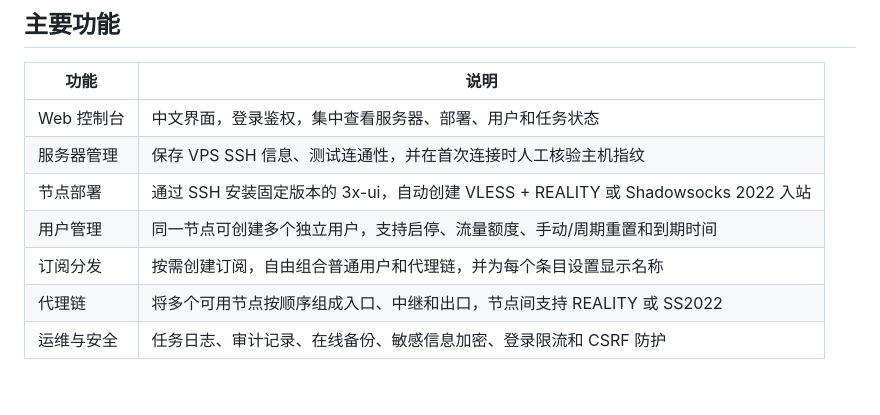
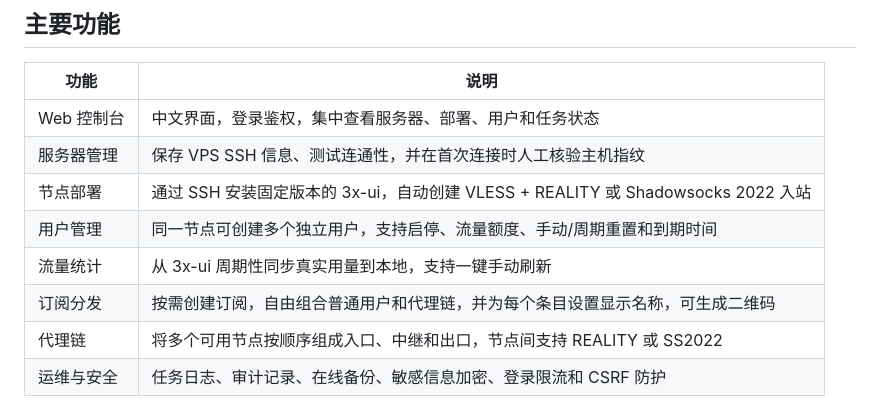
Before and after one commit to McDtot/manage-your-node, a Markdown page: README.md, the part around the change. GitHub-like rendering; blank space fills up the shorter version.

Commit message:
Document traffic sync and QR code features
Co-authored-by: McDtot <McDtot@users.noreply.github.com>

```diff
--- a/README.md
+++ b/README.md
@@ -15,7 +15,8 @@
 | 服务器管理 | 保存 VPS SSH 信息、测试连通性，并在首次连接时人工核验主机指纹 |
 | 节点部署 | 通过 SSH 安装固定版本的 3x-ui，自动创建 VLESS + REALITY 或 Shadowsocks 2022 入站 |
 | 用户管理 | 同一节点可创建多个独立用户，支持启停、流量额度、手动/周期重置和到期时间 |
-| 订阅分发 | 按需创建订阅，自由组合普通用户和代理链，并为每个条目设置显示名称 |
+| 流量统计 | 从 3x-ui 周期性同步真实用量到本地，支持一键手动刷新 |
+| 订阅分发 | 按需创建订阅，自由组合普通用户和代理链，并为每个条目设置显示名称，可生成二维码 |
 | 代理链 | 将多个可用节点按顺序组成入口、中继和出口，节点间支持 REALITY 或 SS2022 |
 | 运维与安全 | 任务日志、审计记录、在线备份、敏感信息加密、登录限流和 CSRF 防护 |
 
```
